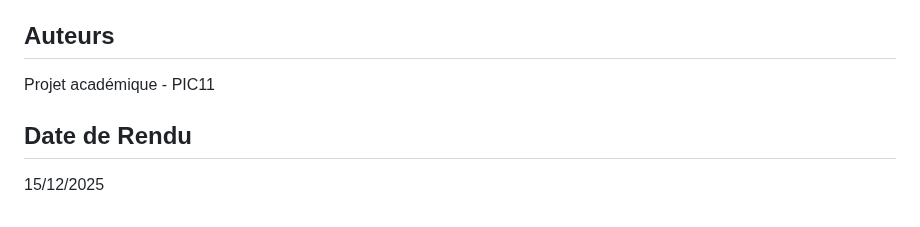
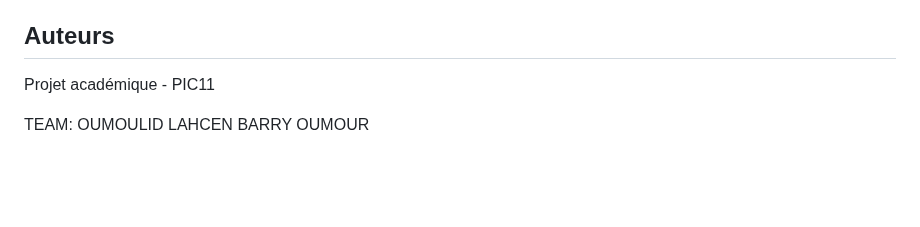
Before and after one commit to lahcenoumoulid3-byte/Projet_evaporation_cristallisation_PIC11, a Markdown page: README.md, the part around the change. GitHub-like rendering; blank space fills up the shorter version.

```diff
--- a/README.md
+++ b/README.md
@@ -226,9 +226,8 @@ pytest tests/ --cov=code --cov-report=html
 - Documentation thermo : https://thermo.readthedocs.io
 
 ## Auteurs
-
 Projet académique - PIC11
 
-## Date de Rendu
-
-15/12/2025
+TEAM:
+OUMOULID LAHCEN
+BARRY OUMOUR
```
